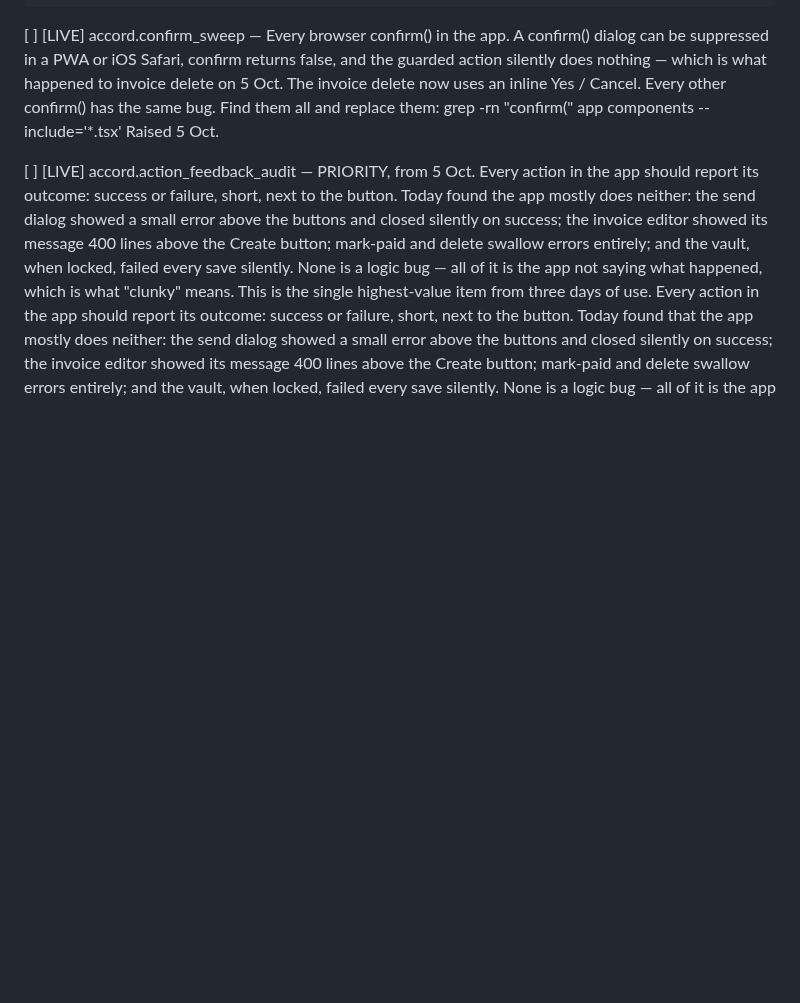
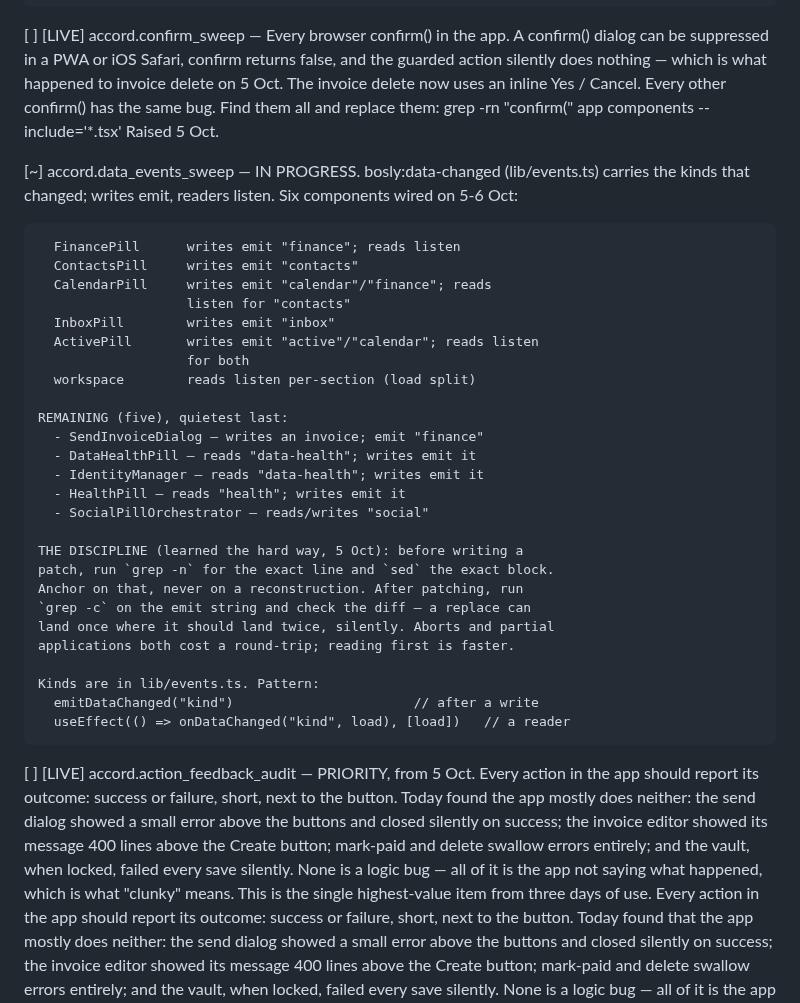
Before and after one commit to JamieA-star/bosly-gov, a Markdown page: PLAN.md, the part around the change. Drawn GitHub-style; blank space fills up the shorter version.

Commit message:
docs(plan): the data-events sweep — six components done, five to go
Records where the event wiring got to on 5-6 Oct, which five components
remain, and the discipline that makes the remaining patches land first
time: grep the line, sed the block, anchor on that, check the count.

```diff
--- a/PLAN.md
+++ b/PLAN.md
@@ -1250,6 +1250,37 @@ that has actually happened.
     confirm() has the same bug. Find them all and replace them:
       grep -rn "confirm(" app components --include='*.tsx'
     Raised 5 Oct.
+
+[~] accord.data_events_sweep — IN PROGRESS. bosly:data-changed
+    (lib/events.ts) carries the kinds that changed; writes emit, readers
+    listen. Six components wired on 5-6 Oct:
+
+      FinancePill      writes emit "finance"; reads listen
+      ContactsPill     writes emit "contacts"
+      CalendarPill     writes emit "calendar"/"finance"; reads
+                       listen for "contacts"
+      InboxPill        writes emit "inbox"
+      ActivePill       writes emit "active"/"calendar"; reads listen
+                       for both
+      workspace        reads listen per-section (load split)
+
+    REMAINING (five), quietest last:
+      - SendInvoiceDialog — writes an invoice; emit "finance"
+      - DataHealthPill — reads "data-health"; writes emit it
+      - IdentityManager — reads "data-health"; writes emit it
+      - HealthPill — reads "health"; writes emit it
+      - SocialPillOrchestrator — reads/writes "social"
+
+    THE DISCIPLINE (learned the hard way, 5 Oct): before writing a
+    patch, run `grep -n` for the exact line and `sed` the exact block.
+    Anchor on that, never on a reconstruction. After patching, run
+    `grep -c` on the emit string and check the diff — a replace can
+    land once where it should land twice, silently. Aborts and partial
+    applications both cost a round-trip; reading first is faster.
+
+    Kinds are in lib/events.ts. Pattern:
+      emitDataChanged("kind")                       // after a write
+      useEffect(() => onDataChanged("kind", load), [load])   // a reader
 
 [ ] [LIVE] accord.action_feedback_audit — PRIORITY, from 5 Oct.
     Every action in the app should report its outcome: success or
```
